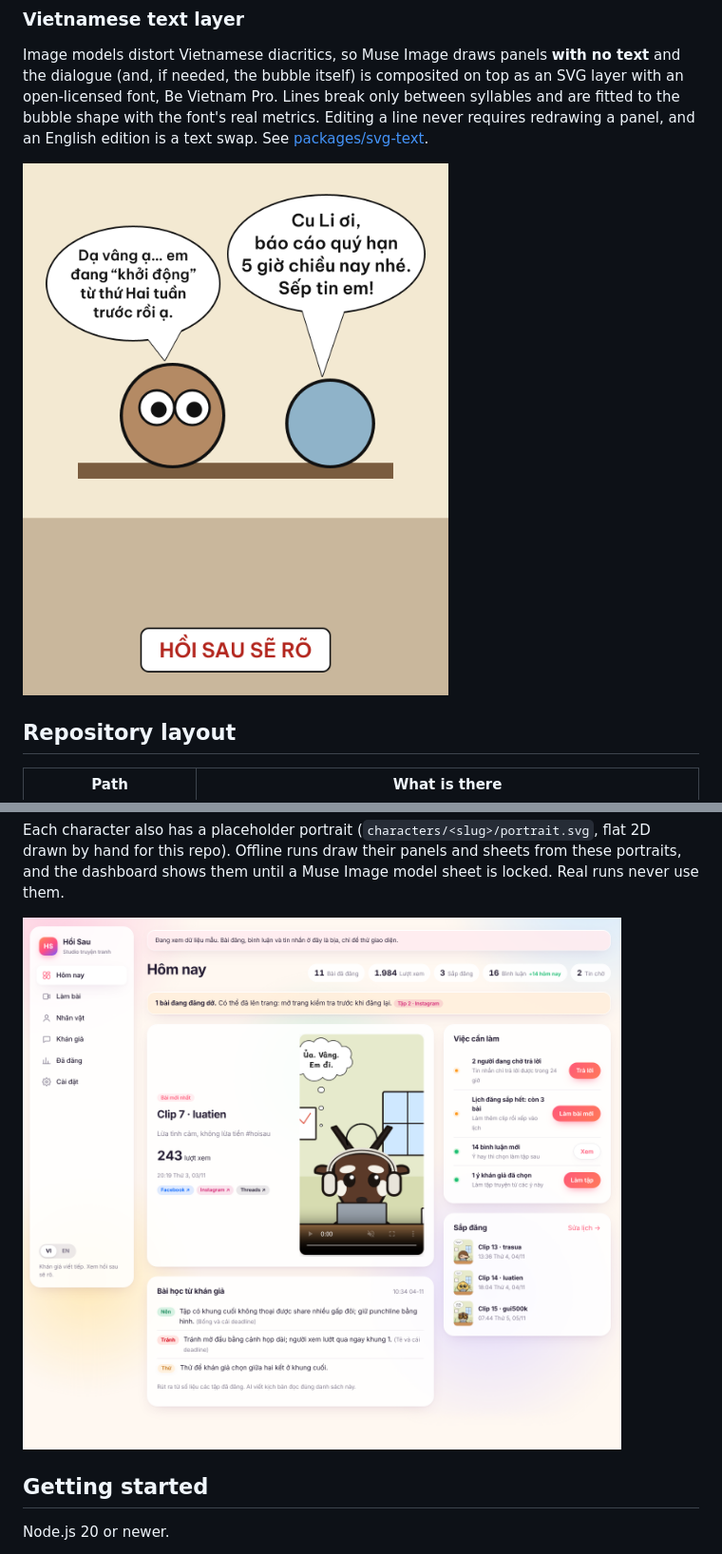
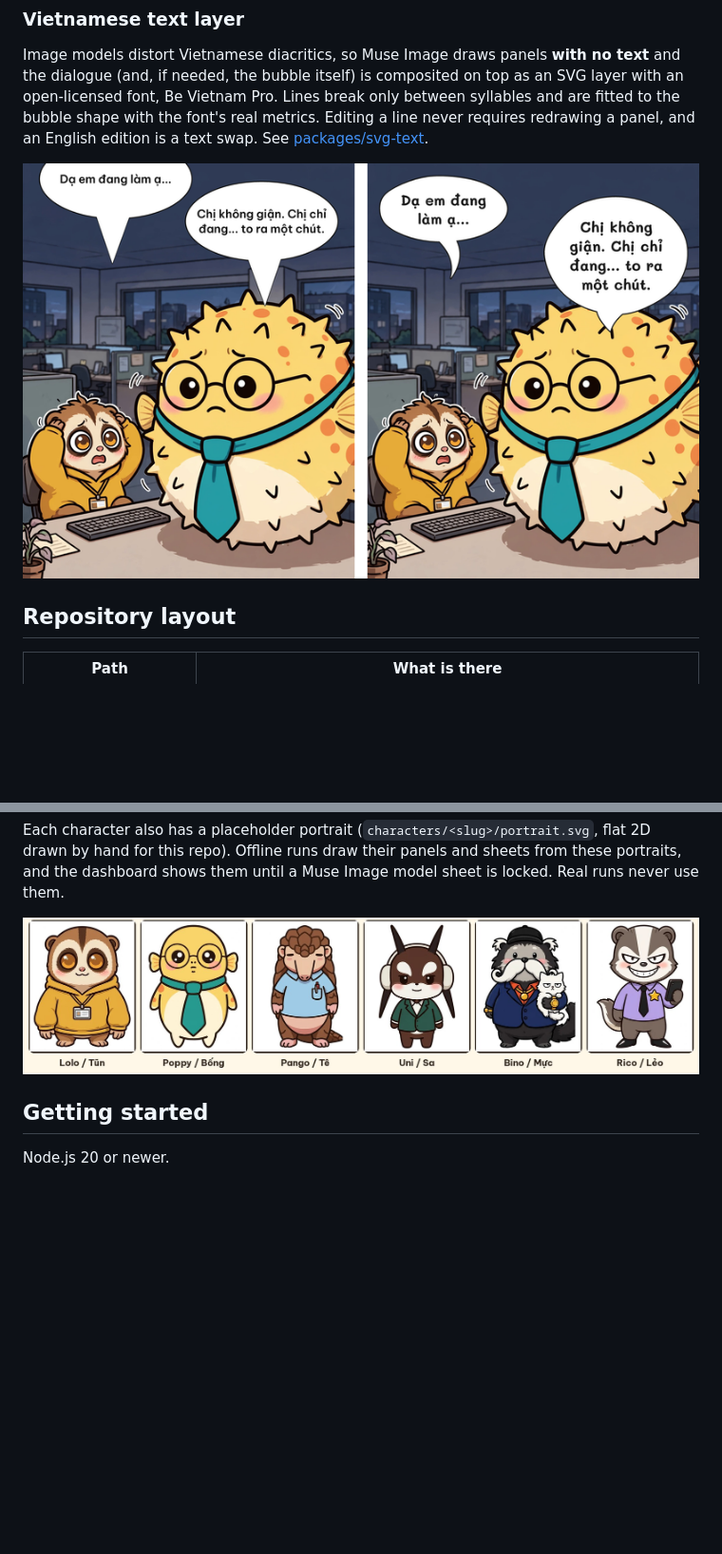
Before and after one commit to taidang26/hoi-sau-studio, a Markdown page: README.md, 2 parts joined by grey strips. Shown at 95% size. GitHub-like rendering; pictures changed too: docs/images/cast.jpg (added), docs/images/lettering-before-after.png (added); blank space fills up the shorter version.

Commit message:
README: real Muse art for the cast and the lettering comparison
Co-Authored-By: Claude Opus 5.5 <noreply@anthropic.com>
Claude-Session: https://claude.ai/code/session_01RWyiXarzDb8EHv2sUtUb32

```diff
--- a/README.md
+++ b/README.md
@@ -101,7 +101,7 @@ Every call by step, with its command and file: [docs/meta-tools.md](docs/meta-to
 
 Image models distort Vietnamese diacritics, so Muse Image draws panels **with no text** and the dialogue (and, if needed, the bubble itself) is composited on top as an SVG layer with an open-licensed font, Be Vietnam Pro. Lines break only between syllables and are fitted to the bubble shape with the font's real metrics. Editing a line never requires redrawing a panel, and an English edition is a text swap. See [packages/svg-text](packages/svg-text).
 
-![Sample panel lettered by svg-text](docs/images/svg-text-demo.png)
+![The same Muse Image panel: left, text drawn by the image model; right, the svg-text layer](docs/images/lettering-before-after.png)
 
 ## Repository layout
 
@@ -136,7 +136,7 @@ Six lesser-known Vietnamese animals share one office. Each has a want, a fear, a
 
 Each character also has a placeholder portrait (`characters/<slug>/portrait.svg`, flat 2D drawn by hand for this repo). Offline runs draw their panels and sheets from these portraits, and the dashboard shows them until a Muse Image model sheet is locked. Real runs never use them.
 
-![Dashboard overview](docs/images/overview.png)
+![The cast as locked by Muse Image model sheets](docs/images/cast.jpg)
 
 ## Getting started
 
```
